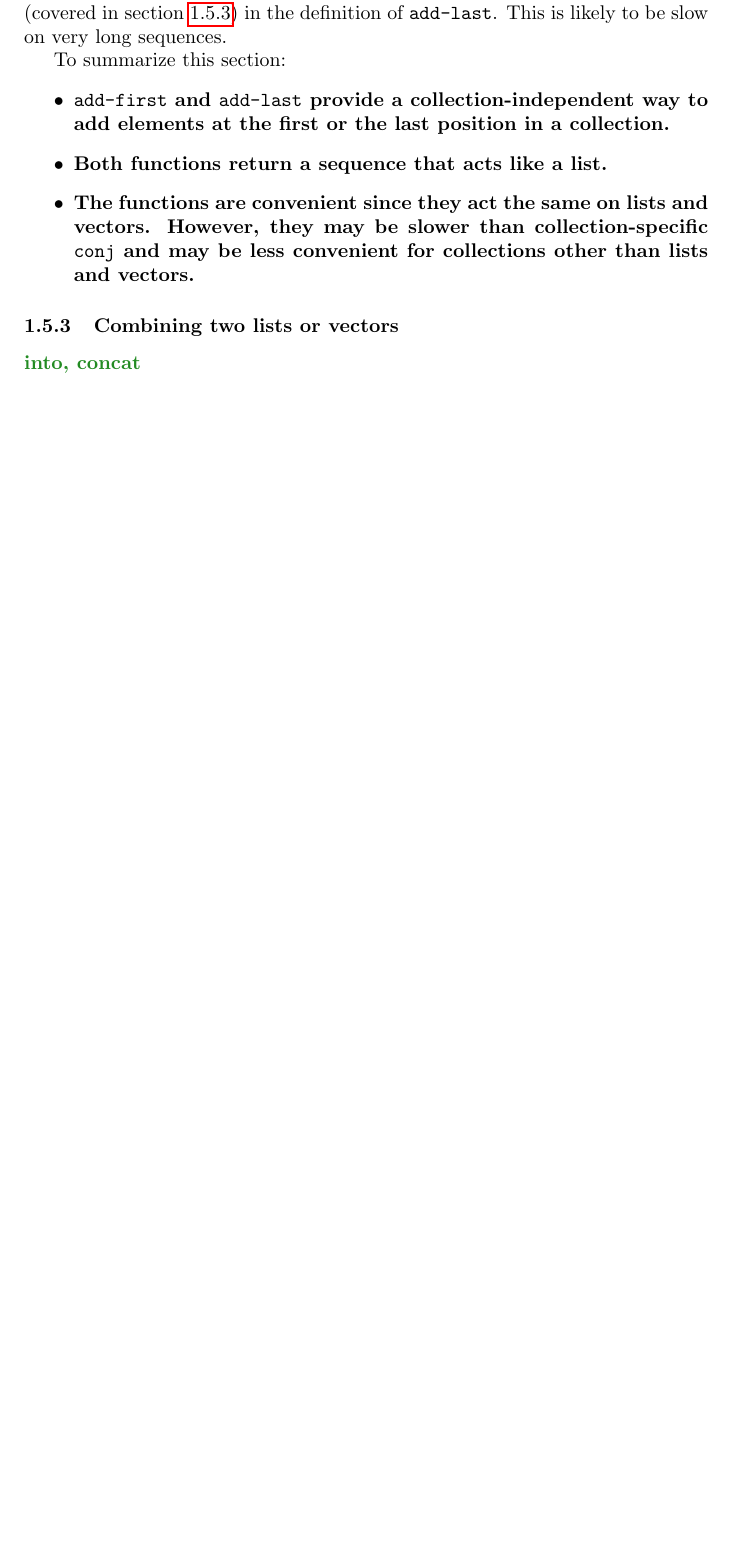
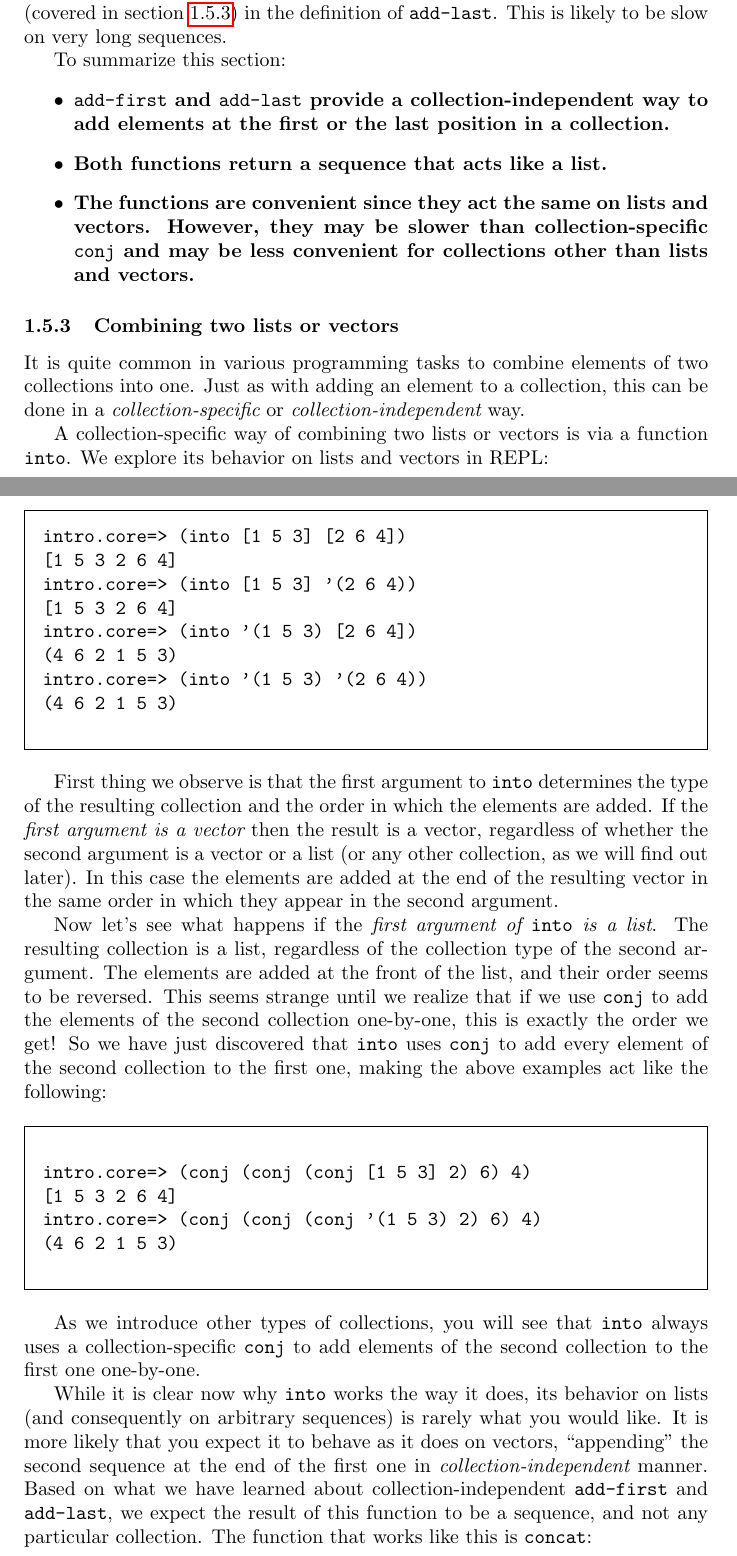
Before and after one commit to elenam/intro-clojure-materials, a LaTeX document (lecture-notes/lecture-notes.tex, which reads lecture-notes/lists-vectors.tex): part of page 10 of 11 before the commit and two parts of pages 10 and 11 of 12 after it, the two joined at a grey line, cut so that both start at the same text, the shorter picture padded with empty space. Compiled offline with pdfLaTeX.

Commit message:
Finished a section on into and concat.

```diff
--- a/lecture-notes/lists-vectors.tex
+++ b/lecture-notes/lists-vectors.tex
@@ -260,5 +260,33 @@ To summarize this section:
 }
 
 \subsubsection{Combining two lists or vectors}\label{subsubsec:into-concat}
+It is quite common in various programming tasks to combine elements of two collections into one. Just as with adding an element to a collection, this can be done in a \fut{collection-specific} or \fut{collection-independent} way.
 
-\elenacomment{into, concat}
+A collection-specific way of combining two lists or vectors is via a function \clocode{into}. We explore its behavior on lists and vectors in REPL:
+\begin{framed}
+\begin{verbatim}
+intro.core=> (into [1 5 3] [2 6 4])
+[1 5 3 2 6 4]
+intro.core=> (into [1 5 3] '(2 6 4))
+[1 5 3 2 6 4]
+intro.core=> (into '(1 5 3) [2 6 4])
+(4 6 2 1 5 3)
+intro.core=> (into '(1 5 3) '(2 6 4))
+(4 6 2 1 5 3)
+\end{verbatim}
+\end{framed}
+First thing we observe is that the first argument to \clocode{into} determines the type of the resulting collection and the order in which the elements are added. If the \fut{first argument is a vector} then the result is a vector, regardless of whether the second argument is a vector or a list (or any other collection, as we will find out later). In this case the elements are added at the end of the resulting vector in the same order in which they appear in the second argument.
+
+Now let's see what happens if the \fut{first argument of \clocode{into} is a list}. The resulting collection is a list, regardless of the collection type of the second argument. The elements are added at the front of the list, and their order seems to be reversed. This seems strange until we realize that if we use \clocode{conj} to add the elements of the second collection one-by-one, this is exactly the order we get! So we have just discovered that \clocode{into} uses \clocode{conj} to add every element of the second collection to the first one, making the above examples act like the following:
+\begin{framed}
+\begin{verbatim}
+intro.core=> (conj (conj (conj [1 5 3] 2) 6) 4)
+[1 5 3 2 6 4]
+intro.core=> (conj (conj (conj '(1 5 3) 2) 6) 4)
+(4 6 2 1 5 3)
+\end{verbatim}
+\end{framed}
+As we introduce other types of collections, you will see that \clocode{into} always uses a collection-specific \clocode{conj} to add elements of the second collection to the first one one-by-one.
+
+While it is clear now why \clocode{into} works the way it does, its behavior on lists (and consequently on arbitrary sequences) is rarely what you would like. It is more likely that you expect it to behave as it does on vectors, ``appending'' the second sequence at the end of the first one in \fut{collection-independent} manner. Based on what we have learned about collection-independent \clocode{add-first} and \clocode{add-last}, we expect the result of this function to be a sequence, and not any particular collection. The function that works like this is \clocode{concat}:
+\begin{framed}
```
Also changed, not shown: lecture-notes/lists-vectors.tex (22 more changed lines).
